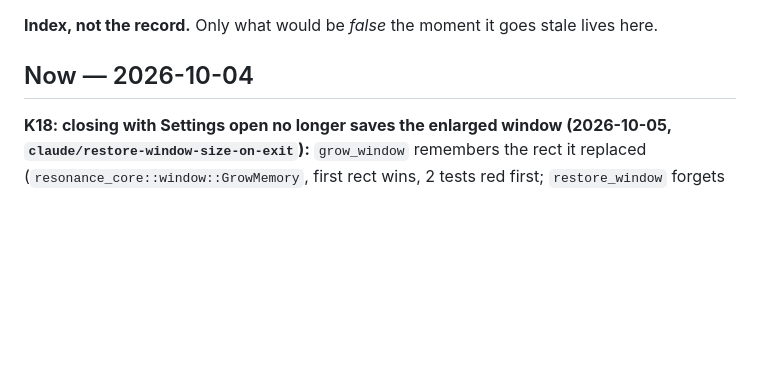
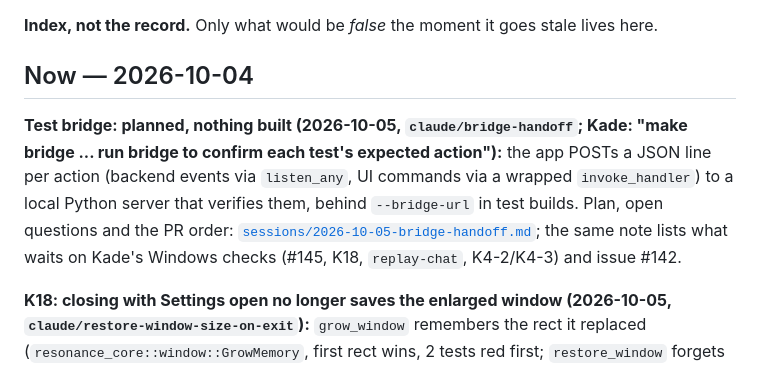
Before and after one commit to enjay27/resonance-stream, a Markdown page: MEMORY.md, the part around the change. GitHub-like rendering; blank space fills up the shorter version.

```diff
--- a/MEMORY.md
+++ b/MEMORY.md
@@ -3,6 +3,8 @@
 **Index, not the record.** Only what would be *false* the moment it goes stale lives here.
 
 ## Now — 2026-10-04
+
+**Test bridge: planned, nothing built (2026-10-05, `claude/bridge-handoff`; Kade: "make bridge ... run bridge to confirm each test's expected action"):** the app POSTs a JSON line per action (backend events via `listen_any`, UI commands via a wrapped `invoke_handler`) to a local Python server that verifies them, behind `--bridge-url` in test builds. Plan, open questions and the PR order: [`sessions/2026-10-05-bridge-handoff.md`](.memory/sessions/2026-10-05-bridge-handoff.md); the same note lists what waits on Kade's Windows checks (#145, K18, `replay-chat`, K4-2/K4-3) and issue #142.
 
 **K18: closing with Settings open no longer saves the enlarged window (2026-10-05, `claude/restore-window-size-on-exit`):** `grow_window` remembers the rect it replaced (`resonance_core::window::GrowMemory`, first rect wins, 2 tests red first; `restore_window` forgets it); `window::restore_grown_window` puts the main window back and saves the window state again, called on the main window's `CloseRequested` and on `RunEvent::ExitRequested` (the tray's Quit has no close request). The order of the plugin's own save versus the app's close handler could not be checked here, hence the explicit second save. **NOT VERIFIED:** app gate (cross-check only) and the real exit on Windows -- check: open Settings, quit by the tray and by the window's X, start again: the old size. Next: Kade's checklists table (K7/K25 bullets), #142.
 
```
Also changed, not shown: .memory/sessions/2026-10-05-bridge-handoff.md (added, +76 -0 lines).
